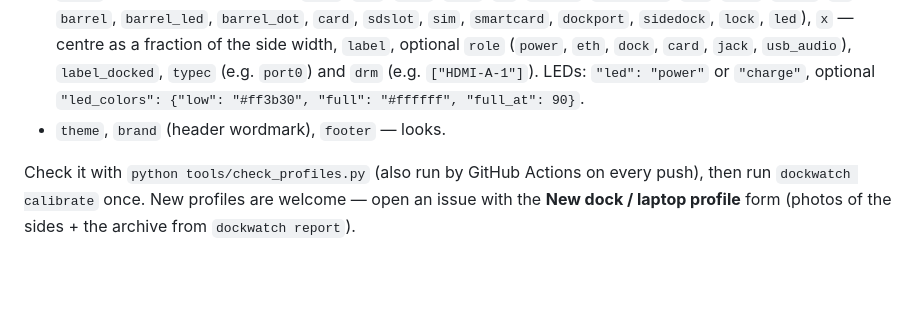
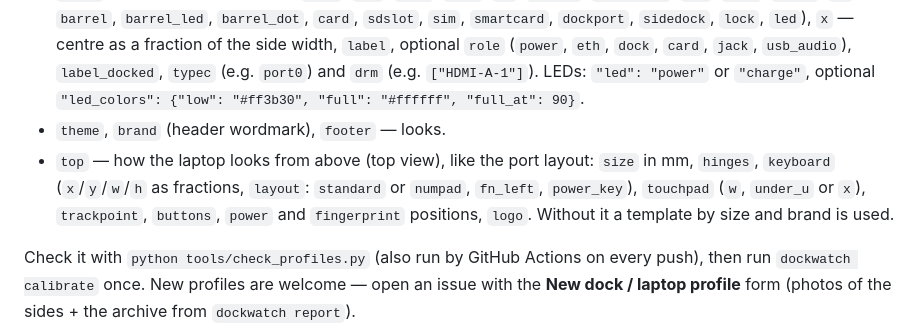
Before and after one commit to Watashik/DockWatch, a Markdown page: README.md, the part around the change. Drawn GitHub-style; blank space fills up the shorter version.

```diff
--- a/README.md
+++ b/README.md
@@ -134,6 +134,9 @@ Profiles are plain JSON — copy an existing one:
   `label_docked`, `typec` (e.g. `port0`) and `drm` (e.g. `["HDMI-A-1"]`).
   LEDs: `"led": "power"` or `"charge"`, optional `"led_colors": {"low": "#ff3b30", "full": "#ffffff", "full_at": 90}`.
 - `theme`, `brand` (header wordmark), `footer` — looks.
+- `top` — how the laptop looks from above (top view), like the port layout: `size` in mm, `hinges`, `keyboard`
+  (`x`/`y`/`w`/`h` as fractions, `layout`: `standard` or `numpad`, `fn_left`, `power_key`), `touchpad` (`w`, `under_u` or `x`),
+  `trackpoint`, `buttons`, `power` and `fingerprint` positions, `logo`. Without it a template by size and brand is used.
 
 Check it with `python tools/check_profiles.py` (also run by GitHub Actions on every push), then run `dockwatch calibrate` once. New profiles are welcome — open an issue with the **New dock / laptop profile** form
 (photos of the sides + the archive from `dockwatch report`).
```
Also changed, not shown: docs/top-view.png, 5 other files.
